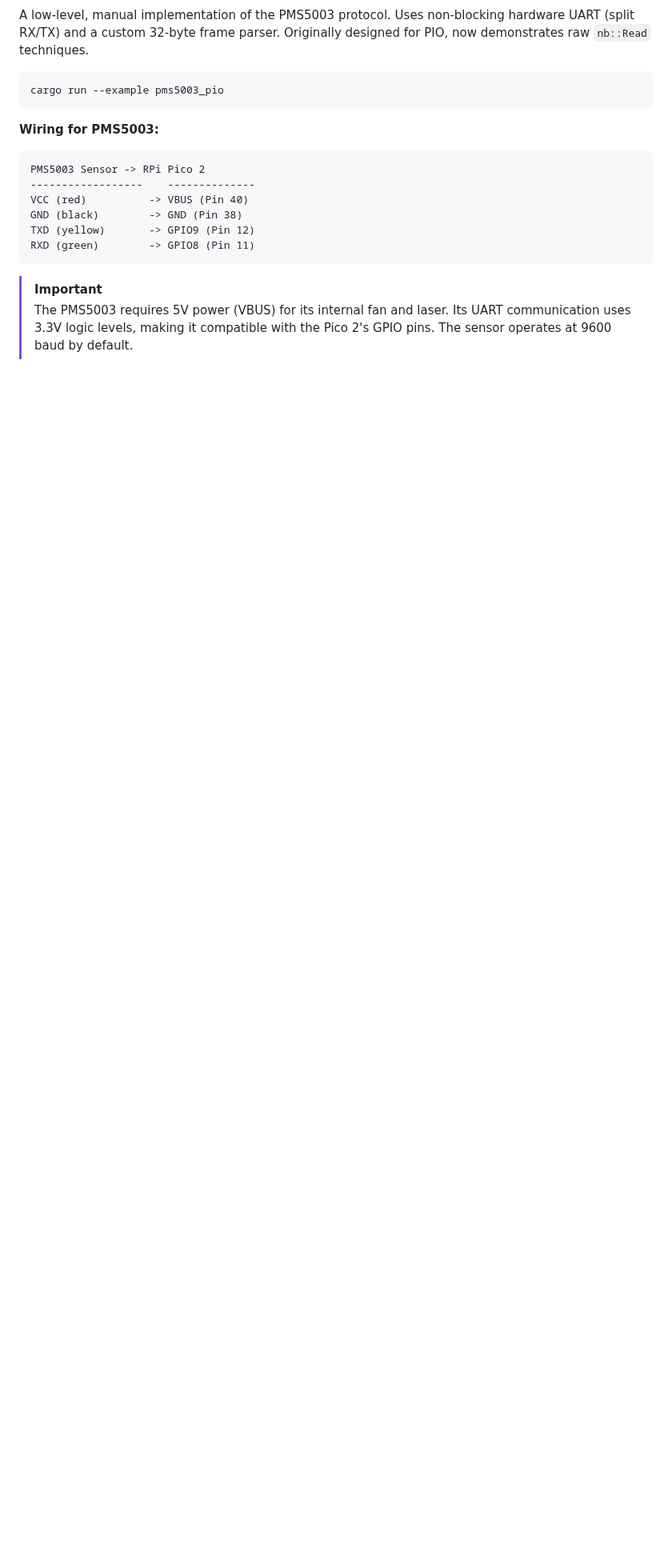
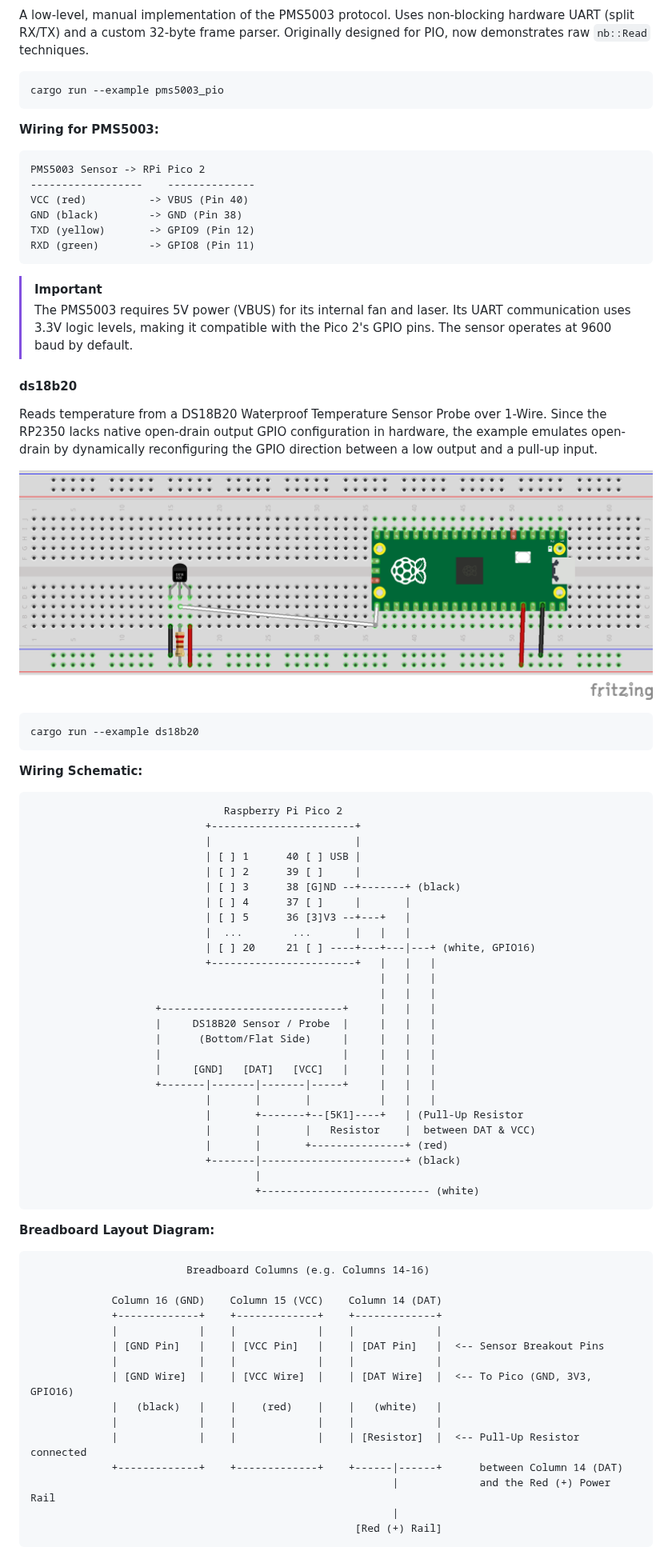
Before and after one commit to melastmohican/rust-rpico2-discovery, a Markdown page: README.md, the part around one of its changes. Shown at 80% size. Rendered like a GitHub page; pictures changed too: pico-DS18B20_bb.png (added); blank space fills up the shorter version.

Commit message:
Add DS18B20 1-Wire temperature sensor example

````diff
--- a/README.md
+++ b/README.md
@@ -777,3 +777,64 @@ RXD (green)        -> GPIO8 (Pin 11)
 > [!IMPORTANT]
 > The PMS5003 requires 5V power (VBUS) for its internal fan and laser. Its UART communication uses 3.3V logic levels, making it compatible with the Pico 2's GPIO pins. The sensor operates at 9600 baud by default.
 
+#### ds18b20
+
+Reads temperature from a DS18B20 Waterproof Temperature Sensor Probe over 1-Wire. Since the RP2350 lacks native open-drain output GPIO configuration in hardware, the example emulates open-drain by dynamically reconfiguring the GPIO direction between a low output and a pull-up input.
+
+![DS18B20 Breadboard Wiring Layout](pico-DS18B20_bb.png)
+
+```bash
+cargo run --example ds18b20
+```
+
+**Wiring Schematic:**
+
+```
+                               Raspberry Pi Pico 2
+                            +-----------------------+
+                            |                       |
+                            | [ ] 1      40 [ ] USB |
+                            | [ ] 2      39 [ ]     |
+                            | [ ] 3      38 [G]ND --+-------+ (black)
+                            | [ ] 4      37 [ ]     |       |
+                            | [ ] 5      36 [3]V3 --+---+   |
+                            |  ...        ...       |   |   |
+                            | [ ] 20     21 [ ] ----+---+---|---+ (white, GPIO16)
+                            +-----------------------+   |   |   |
+                                                        |   |   |
+                                                        |   |   |
+                    +-----------------------------+     |   |   |
+                    |     DS18B20 Sensor / Probe  |     |   |   |
+                    |      (Bottom/Flat Side)     |     |   |   |
+                    |                             |     |   |   |
+                    |     [GND]   [DAT]   [VCC]   |     |   |   |
+                    +-------|-------|-------|-----+     |   |   |
+                            |       |       |           |   |   |
+                            |       +-------+--[5K1]----+   | (Pull-Up Resistor
+                            |       |       |   Resistor    |  between DAT & VCC)
+                            |       |       +---------------+ (red)
+                            +-------|-----------------------+ (black)
+                                    |
+                                    +--------------------------- (white)
+```
+
+**Breadboard Layout Diagram:**
+
+```
+                         Breadboard Columns (e.g. Columns 14-16)
+
+             Column 16 (GND)    Column 15 (VCC)    Column 14 (DAT)
+             +-------------+    +-------------+    +-------------+
+             |             |    |             |    |             |
+             | [GND Pin]   |    | [VCC Pin]   |    | [DAT Pin]   |  <-- Sensor Breakout Pins
+             |             |    |             |    |             |
+             | [GND Wire]  |    | [VCC Wire]  |    | [DAT Wire]  |  <-- To Pico (GND, 3V3, GPIO16)
+             |   (black)   |    |    (red)    |    |   (white)   |
+             |             |    |             |    |             |
+             |             |    |             |    | [Resistor]  |  <-- Pull-Up Resistor connected
+             +-------------+    +-------------+    +------|------+      between Column 14 (DAT)
+                                                          |             and the Red (+) Power Rail
+                                                          |
+                                                    [Red (+) Rail]
+```
+
````
Also changed, not shown: other parts of README.md (+10 -0 lines), 3 other files.
